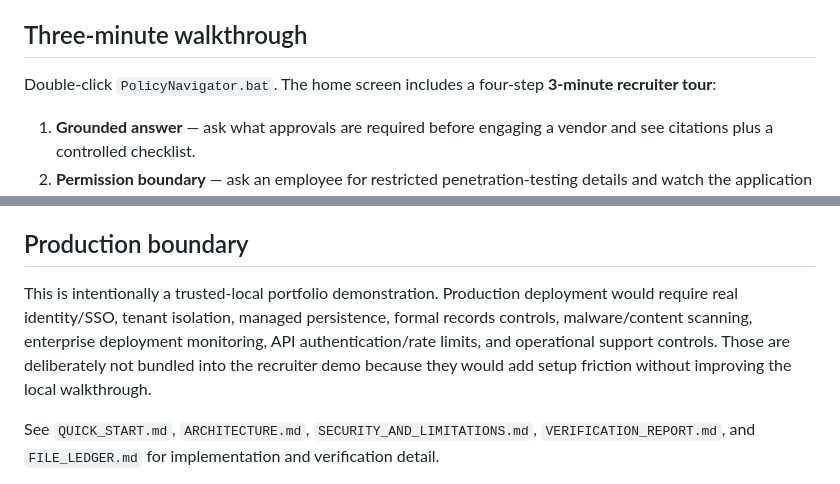
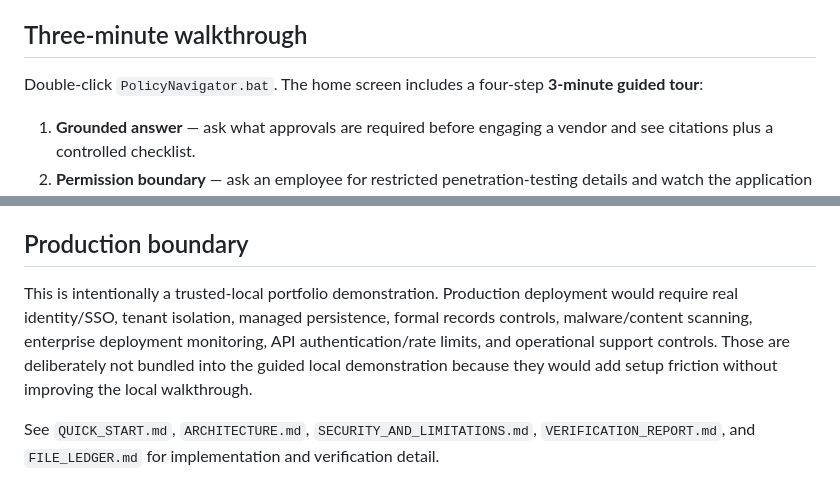
Before and after one commit to Jnapier2/policy-procedure-navigator, a Markdown page: README.md, 2 parts joined by grey strips. Rendered like a GitHub page.

Commit message:
Clarify public guided-tour wording

```diff
--- a/README.md
+++ b/README.md
@@ -10,7 +10,7 @@ Version **0.3.2** · build `PP-GKWA-0.3.2-B20260831-EXPORTENTRY1`
 
 ## Three-minute walkthrough
 
-Double-click `PolicyNavigator.bat`. The home screen includes a four-step **3-minute recruiter tour**:
+Double-click `PolicyNavigator.bat`. The home screen includes a four-step **3-minute guided tour**:
 
 1. **Grounded answer** — ask what approvals are required before engaging a vendor and see citations plus a controlled checklist.
 2. **Permission boundary** — ask an employee for restricted penetration-testing details and watch the application abstain without leaking the restricted source.
@@ -114,7 +114,7 @@ The launcher derives the project root from its own location, not from the curren
 
 ## Production boundary
 
-This is intentionally a trusted-local portfolio demonstration. Production deployment would require real identity/SSO, tenant isolation, managed persistence, formal records controls, malware/content scanning, enterprise deployment monitoring, API authentication/rate limits, and operational support controls. Those are deliberately not bundled into the recruiter demo because they would add setup friction without improving the local walkthrough.
+This is intentionally a trusted-local portfolio demonstration. Production deployment would require real identity/SSO, tenant isolation, managed persistence, formal records controls, malware/content scanning, enterprise deployment monitoring, API authentication/rate limits, and operational support controls. Those are deliberately not bundled into the guided local demonstration because they would add setup friction without improving the local walkthrough.
 
 See `QUICK_START.md`, `ARCHITECTURE.md`, `SECURITY_AND_LIMITATIONS.md`, `VERIFICATION_REPORT.md`, and `FILE_LEDGER.md` for implementation and verification detail.
 
```
